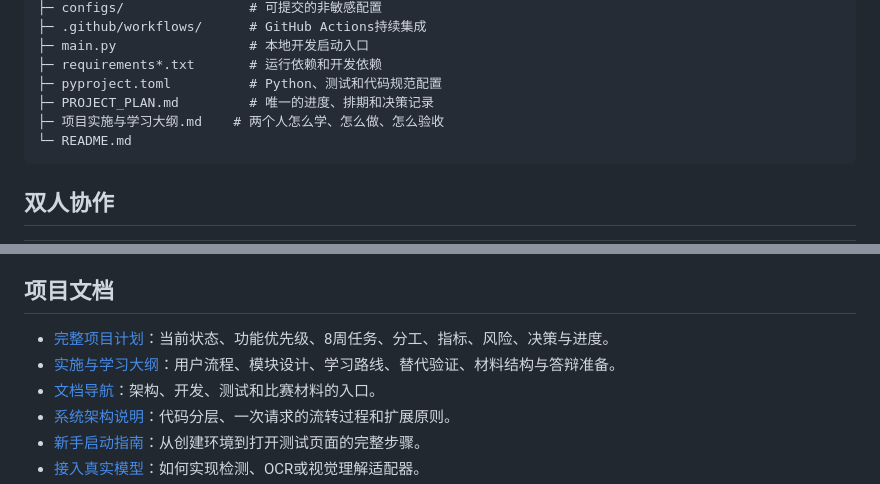
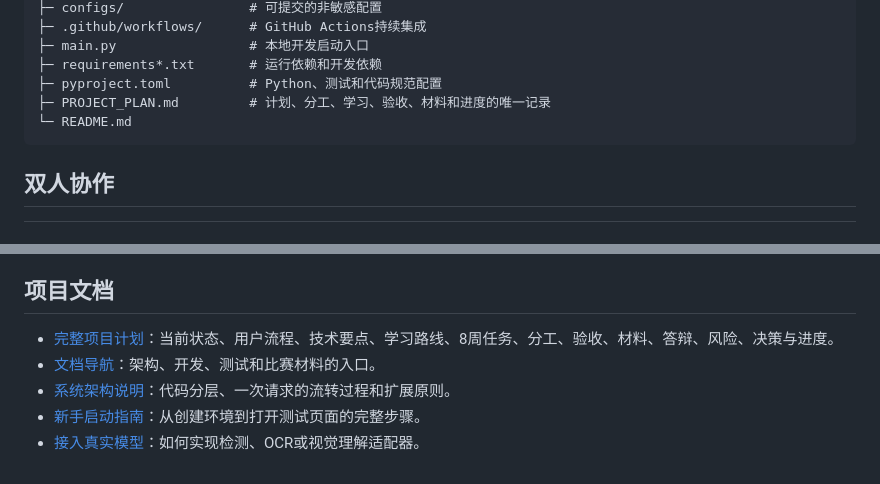
Before and after one commit to fly69783/ai-vision-assistant, a Markdown page: README.md, 2 parts joined by grey strips. Drawn GitHub-style.

````diff
--- a/README.md
+++ b/README.md
@@ -432,8 +432,7 @@ ai-vision-assistant/
 ├─ main.py                 # 本地开发启动入口
 ├─ requirements*.txt       # 运行依赖和开发依赖
 ├─ pyproject.toml          # Python、测试和代码规范配置
-├─ PROJECT_PLAN.md         # 唯一的进度、排期和决策记录
-├─ 项目实施与学习大纲.md    # 两个人怎么学、怎么做、怎么验收
+├─ PROJECT_PLAN.md         # 计划、分工、学习、验收、材料和进度的唯一记录
 └─ README.md
 ```
 
@@ -479,8 +478,7 @@ git push
 
 ## 项目文档
 
-- [完整项目计划](./PROJECT_PLAN.md)：当前状态、功能优先级、8周任务、分工、指标、风险、决策与进度。
-- [实施与学习大纲](./项目实施与学习大纲.md)：用户流程、模块设计、学习路线、替代验证、材料结构与答辩准备。
+- [完整项目计划](./PROJECT_PLAN.md)：当前状态、用户流程、技术要点、学习路线、8周任务、分工、验收、材料、答辩、风险、决策与进度。
 - [文档导航](./docs/README.md)：架构、开发、测试和比赛材料的入口。
 - [系统架构说明](./docs/architecture/overview.md)：代码分层、一次请求的流转过程和扩展原则。
 - [新手启动指南](./docs/development/getting-started.md)：从创建环境到打开测试页面的完整步骤。
````
Also changed, not shown: PROJECT_PLAN.md (+91 -23 lines), 项目实施与学习大纲.md (deleted, +0 -490 lines).
